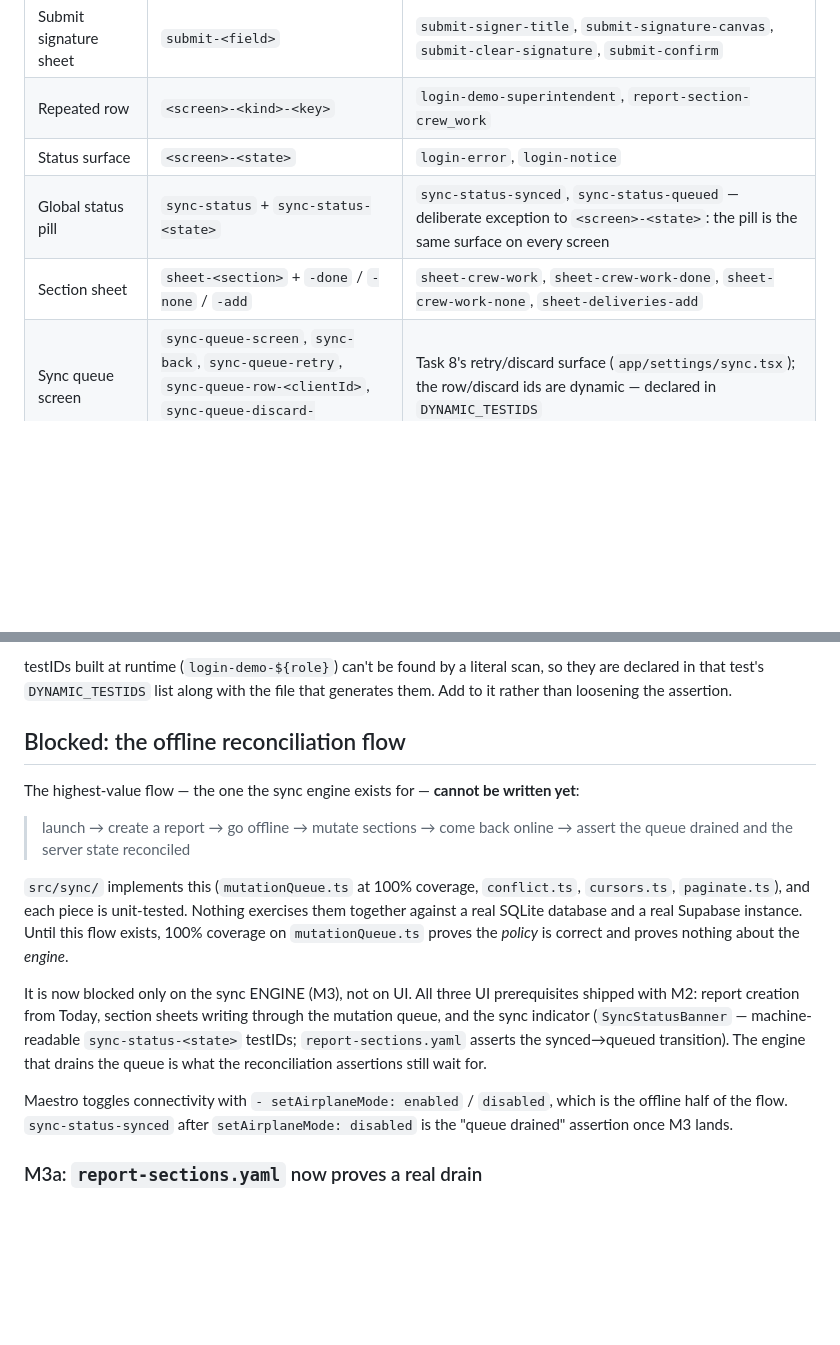
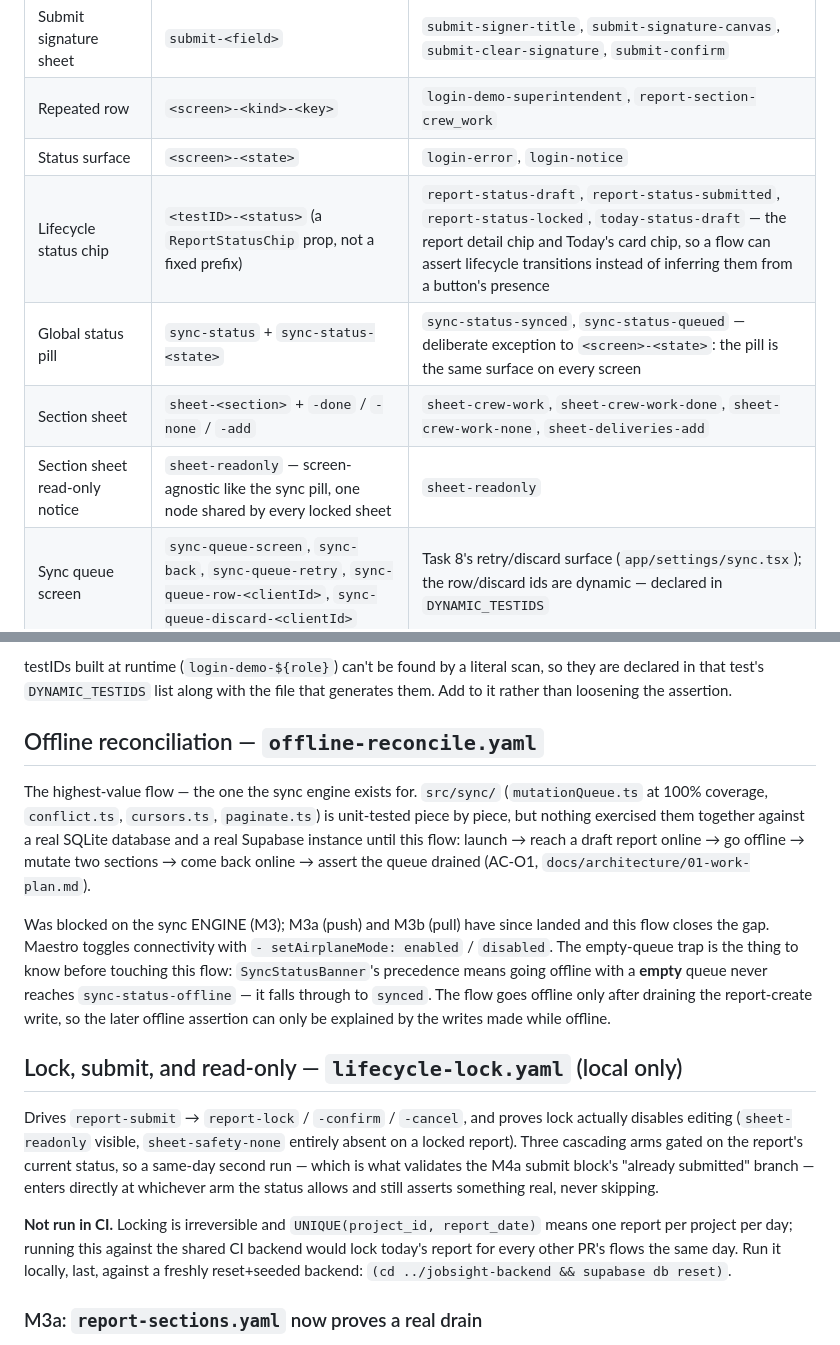
Before and after one commit to kubiknyc/worklog, a Markdown page: .maestro/README.md, 2 parts joined by grey strips. Drawn GitHub-style; blank space fills up the shorter version.

Commit message:
docs: record on-device results for the offline and lifecycle flows
.maestro/README.md's "Blocked: the offline reconciliation flow" section
replaced with a description of the shipped offline-reconcile.yaml and
lifecycle-lock.yaml flows, plus the new report-status-<status> /
today-status-<status> / sheet-readonly selectors in the testID
inventory table.

docs/architecture/01-work-plan.md's AC-O1 DoD line ticked, honestly
scoped: the sync-engine core (create->fill sections offline->queue->
drain-on-reconnect) is proven on device against a real emulator and a
real local Supabase stack. Photo capture (pre-M5) and offline submit
are explicitly called out as not yet covered, rather than folded into
a claim the flow doesn't actually make — the literal AC-O1 wording
includes both.

Both flows, plus report-sections.yaml and login.yaml, ran green on a
Pixel_API_36 emulator this session. report-sections.yaml was also
confirmed to fail loudly (not silently pass) against a locked report,
verifying the draft-only precondition added in an earlier commit
actually gates as intended.

```diff
--- a/.maestro/README.md
+++ b/.maestro/README.md
@@ -56,8 +56,10 @@ The convention, applied as screens are built rather than retrofitted:
 | Submit signature sheet | `submit-<field>` | `submit-signer-title`, `submit-signature-canvas`, `submit-clear-signature`, `submit-confirm` |
 | Repeated row | `<screen>-<kind>-<key>` | `login-demo-superintendent`, `report-section-crew_work` |
 | Status surface | `<screen>-<state>` | `login-error`, `login-notice` |
+| Lifecycle status chip | `<testID>-<status>` (a `ReportStatusChip` prop, not a fixed prefix) | `report-status-draft`, `report-status-submitted`, `report-status-locked`, `today-status-draft` — the report detail chip and Today's card chip, so a flow can assert lifecycle transitions instead of inferring them from a button's presence |
 | Global status pill | `sync-status` + `sync-status-<state>` | `sync-status-synced`, `sync-status-queued` — deliberate exception to `<screen>-<state>`: the pill is the same surface on every screen |
 | Section sheet | `sheet-<section>` + `-done` / `-none` / `-add` | `sheet-crew-work`, `sheet-crew-work-done`, `sheet-crew-work-none`, `sheet-deliveries-add` |
+| Section sheet read-only notice | `sheet-readonly` — screen-agnostic like the sync pill, one node shared by every locked sheet | `sheet-readonly` |
 | Sync queue screen | `sync-queue-screen`, `sync-back`, `sync-queue-retry`, `sync-queue-row-<clientId>`, `sync-queue-discard-<clientId>` | Task 8's retry/discard surface (`app/settings/sync.tsx`); the row/discard ids are dynamic — declared in `DYNAMIC_TESTIDS` |
 | Discard confirmation | `sync-discard-confirm`, `sync-discard-cancel`, `sync-discard-backdrop` | The sheet the per-row Discard opens. Deliberately **not** `sync-queue-discard-*`: that prefix is a blanket `DYNAMIC_TESTIDS` exemption, so ids nested under it would be invisible to the guard |
 
@@ -92,30 +94,40 @@ testIDs built at runtime (`login-demo-${role}`) can't be found by a literal
 scan, so they are declared in that test's `DYNAMIC_TESTIDS` list along with the
 file that generates them. Add to it rather than loosening the assertion.
 
-## Blocked: the offline reconciliation flow
+## Offline reconciliation — `offline-reconcile.yaml`
 
-The highest-value flow — the one the sync engine exists for — **cannot be
-written yet**:
+The highest-value flow — the one the sync engine exists for. `src/sync/`
+(`mutationQueue.ts` at 100% coverage, `conflict.ts`, `cursors.ts`,
+`paginate.ts`) is unit-tested piece by piece, but nothing exercised them
+together against a real SQLite database and a real Supabase instance until
+this flow: launch → reach a draft report online → go offline → mutate two
+sections → come back online → assert the queue drained (AC-O1,
+`docs/architecture/01-work-plan.md`).
 
-> launch → create a report → go offline → mutate sections → come back online →
-> assert the queue drained and the server state reconciled
+Was blocked on the sync ENGINE (M3); M3a (push) and M3b (pull) have since
+landed and this flow closes the gap. Maestro toggles connectivity with
+`- setAirplaneMode: enabled` / `disabled`. The empty-queue trap is the thing
+to know before touching this flow: `SyncStatusBanner`'s precedence means
+going offline with a **empty** queue never reaches `sync-status-offline` — it
+falls through to `synced`. The flow goes offline only after draining the
+report-create write, so the later offline assertion can only be explained by
+the writes made while offline.
 
-`src/sync/` implements this (`mutationQueue.ts` at 100% coverage,
-`conflict.ts`, `cursors.ts`, `paginate.ts`), and each piece is unit-tested.
-Nothing exercises them together against a real SQLite database and a real
-Supabase instance. Until this flow exists, 100% coverage on `mutationQueue.ts`
-proves the *policy* is correct and proves nothing about the *engine*.
+## Lock, submit, and read-only — `lifecycle-lock.yaml` (local only)
 
-It is now blocked only on the sync ENGINE (M3), not on UI. All three UI
-prerequisites shipped with M2: report creation from Today, section sheets
-writing through the mutation queue, and the sync indicator
-(`SyncStatusBanner` — machine-readable `sync-status-<state>` testIDs;
-`report-sections.yaml` asserts the synced→queued transition). The engine that
-drains the queue is what the reconciliation assertions still wait for.
+Drives `report-submit` → `report-lock` / `-confirm` / `-cancel`, and proves
+lock actually disables editing (`sheet-readonly` visible,
+`sheet-safety-none` entirely absent on a locked report). Three cascading
+arms gated on the report's current status, so a same-day second run — which
+is what validates the M4a submit block's "already submitted" branch — enters
+directly at whichever arm the status allows and still asserts something
+real, never skipping.
 
-Maestro toggles connectivity with `- setAirplaneMode: enabled` / `disabled`,
-which is the offline half of the flow. `sync-status-synced` after
-`setAirplaneMode: disabled` is the "queue drained" assertion once M3 lands.
+**Not run in CI.** Locking is irreversible and `UNIQUE(project_id,
+report_date)` means one report per project per day; running this against the
+shared CI backend would lock today's report for every other PR's flows the
+same day. Run it locally, last, against a freshly reset+seeded backend:
+`(cd ../jobsight-backend && supabase db reset)`.
 
 ### M3a: `report-sections.yaml` now proves a real drain
 
```
Also changed, not shown: docs/architecture/01-work-plan.md (+8 -1 lines).
